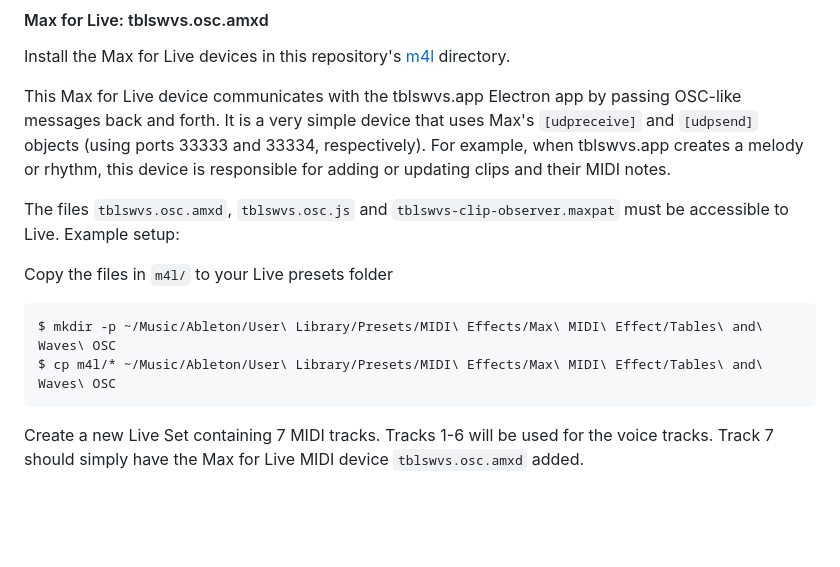
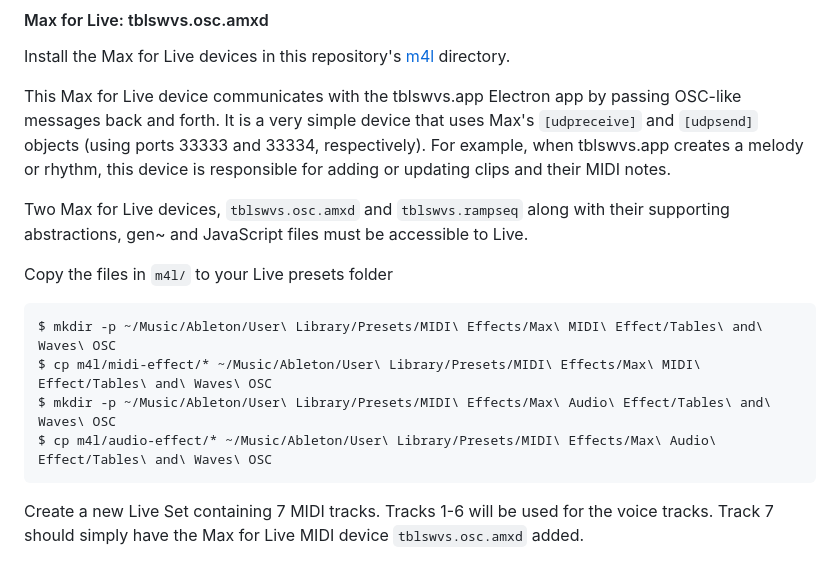
Before and after one commit to tablesandwaves/tblswvs.app, a Markdown page: README.md, the part around the change. Rendered like a GitHub page; blank space fills up the shorter version.

Commit message:
Update README instructions for M4L devices

````diff
--- a/README.md
+++ b/README.md
@@ -27,13 +27,15 @@ Install the Max for Live devices in this repository's [m4l](m4l/) directory.
 
 This Max for Live device communicates with the tblswvs.app Electron app by passing OSC-like messages back and forth. It is a very simple device that uses Max's `[udpreceive]` and `[udpsend]` objects (using ports 33333 and 33334, respectively). For example, when tblswvs.app creates a melody or rhythm, this device is responsible for adding or updating clips and their MIDI notes.
 
-The files `tblswvs.osc.amxd`, `tblswvs.osc.js` and `tblswvs-clip-observer.maxpat` must be accessible to Live. Example setup:
+Two Max for Live devices, `tblswvs.osc.amxd` and `tblswvs.rampseq` along with their supporting abstractions, gen~ and JavaScript files must be accessible to Live.
 
 Copy the files in `m4l/` to your Live presets folder
 
 ```
 $ mkdir -p ~/Music/Ableton/User\ Library/Presets/MIDI\ Effects/Max\ MIDI\ Effect/Tables\ and\ Waves\ OSC
-$ cp m4l/* ~/Music/Ableton/User\ Library/Presets/MIDI\ Effects/Max\ MIDI\ Effect/Tables\ and\ Waves\ OSC
+$ cp m4l/midi-effect/* ~/Music/Ableton/User\ Library/Presets/MIDI\ Effects/Max\ MIDI\ Effect/Tables\ and\ Waves\ OSC
+$ mkdir -p ~/Music/Ableton/User\ Library/Presets/MIDI\ Effects/Max\ Audio\ Effect/Tables\ and\ Waves\ OSC
+$ cp m4l/audio-effect/* ~/Music/Ableton/User\ Library/Presets/MIDI\ Effects/Max\ Audio\ Effect/Tables\ and\ Waves\ OSC
 ```
 
 Create a new Live Set containing 7 MIDI tracks. Tracks 1-6 will be used for the voice tracks. Track 7 should simply have the Max for Live MIDI device `tblswvs.osc.amxd` added.
````
